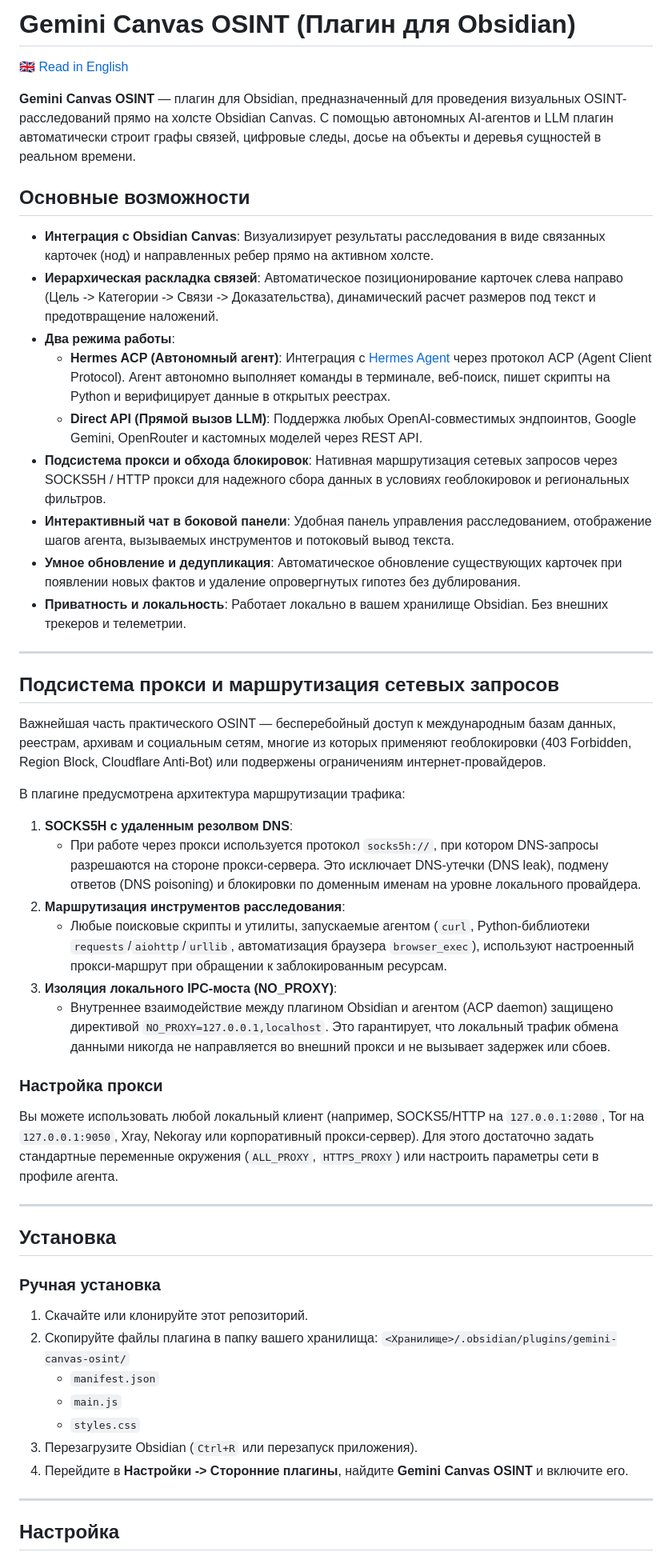
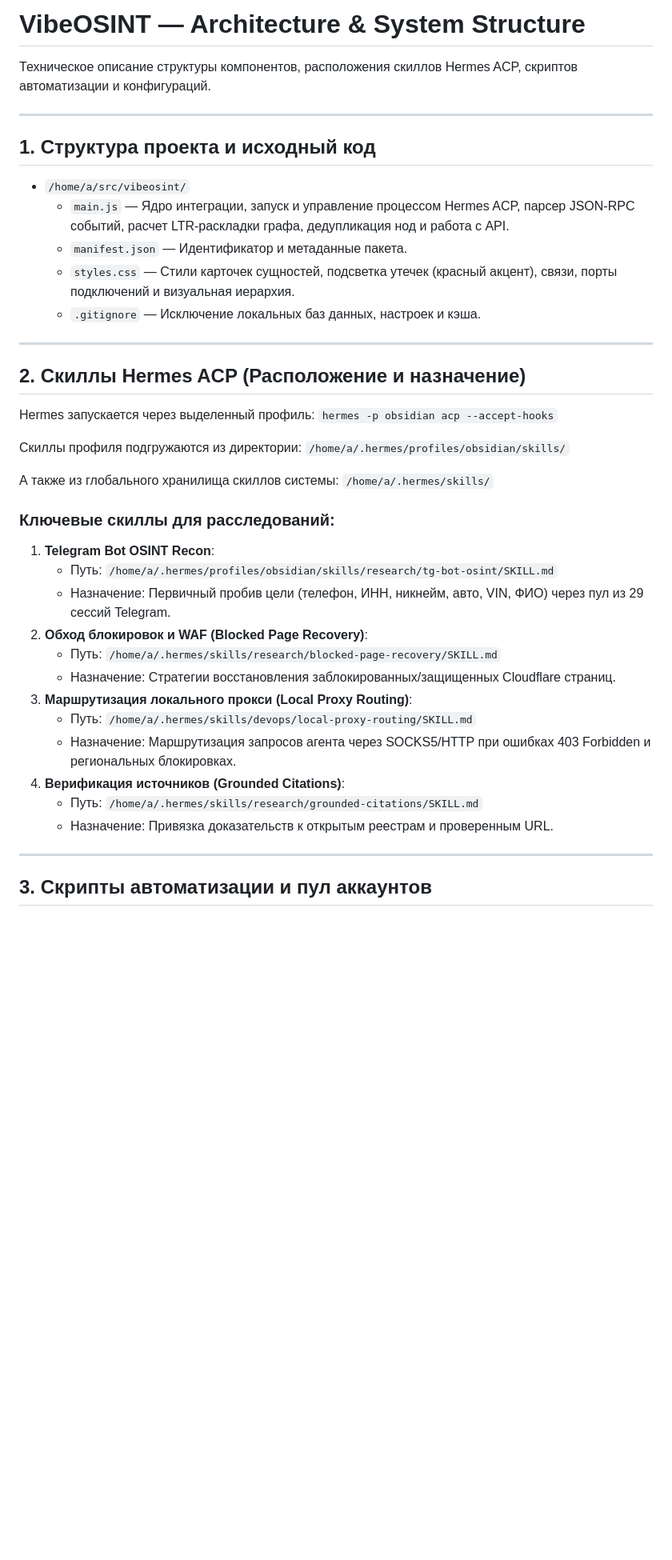
Before and after one commit to eqsit/vibeosint, a Markdown page: README_RU.md, the part around one of its changes. Shown at 80% size. GitHub-like rendering; blank space fills up the shorter version.

Commit message:
Update README_RU with detailed technical architecture and Hermes ACP skills breakdown

```diff
--- a/README_RU.md
+++ b/README_RU.md
@@ -1,56 +1,45 @@
-# Gemini Canvas OSINT (Плагин для Obsidian)
+# VibeOSINT — Architecture & System Structure
 
-[🇬🇧 Read in English](README.md)
-
-**Gemini Canvas OSINT** — плагин для Obsidian, предназначенный для проведения визуальных OSINT-расследований прямо на холсте Obsidian Canvas. С помощью автономных AI-агентов и LLM плагин автоматически строит графы связей, цифровые следы, досье на объекты и деревья сущностей в реальном времени.
-
-## Основные возможности
-
-- **Интеграция с Obsidian Canvas**: Визуализирует результаты расследования в виде связанных карточек (нод) и направленных ребер прямо на активном холсте.
-- **Иерархическая раскладка связей**: Автоматическое позиционирование карточек слева направо (Цель -> Категории -> Связи -> Доказательства), динамический расчет размеров под текст и предотвращение наложений.
-- **Два режима работы**:
-  - **Hermes ACP (Автономный агент)**: Интеграция с [Hermes Agent](https://hermes-agent.nousresearch.com) через протокол ACP (Agent Client Protocol). Агент автономно выполняет команды в терминале, веб-поиск, пишет скрипты на Python и верифицирует данные в открытых реестрах.
-  - **Direct API (Прямой вызов LLM)**: Поддержка любых OpenAI-совместимых эндпоинтов, Google Gemini, OpenRouter и кастомных моделей через REST API.
-- **Подсистема прокси и обхода блокировок**: Нативная маршрутизация сетевых запросов через SOCKS5H / HTTP прокси для надежного сбора данных в условиях геоблокировок и региональных фильтров.
-- **Интерактивный чат в боковой панели**: Удобная панель управления расследованием, отображение шагов агента, вызываемых инструментов и потоковый вывод текста.
-- **Умное обновление и дедупликация**: Автоматическое обновление существующих карточек при появлении новых фактов и удаление опровергнутых гипотез без дублирования.
-- **Приватность и локальность**: Работает локально в вашем хранилище Obsidian. Без внешних трекеров и телеметрии.
+Техническое описание структуры компонентов, расположения скиллов Hermes ACP, скриптов автоматизации и конфигураций.
 
 ---
 
-## Подсистема прокси и маршрутизация сетевых запросов
+## 1. Структура проекта и исходный код
 
-Важнейшая часть практического OSINT — бесперебойный доступ к международным базам данных, реестрам, архивам и социальным сетям, многие из которых применяют геоблокировки (403 Forbidden, Region Block, Cloudflare Anti-Bot) или подвержены ограничениям интернет-провайдеров.
-
-В плагине предусмотрена архитектура маршрутизации трафика:
-
-1. **SOCKS5H с удаленным резолвом DNS**:
-   - При работе через прокси используется протокол `socks5h://`, при котором DNS-запросы разрешаются на стороне прокси-сервера. Это исключает DNS-утечки (DNS leak), подмену ответов (DNS poisoning) и блокировки по доменным именам на уровне локального провайдера.
-2. **Маршрутизация инструментов расследования**:
-   - Любые поисковые скрипты и утилиты, запускаемые агентом (`curl`, Python-библиотеки `requests`/`aiohttp`/`urllib`, автоматизация браузера `browser_exec`), используют настроенный прокси-маршрут при обращении к заблокированным ресурсам.
-3. **Изоляция локального IPC-моста (NO_PROXY)**:
-   - Внутреннее взаимодействие между плагином Obsidian и агентом (ACP daemon) защищено директивой `NO_PROXY=127.0.0.1,localhost`. Это гарантирует, что локальный трафик обмена данными никогда не направляется во внешний прокси и не вызывает задержек или сбоев.
-
-### Настройка прокси
-
-Вы можете использовать любой локальный клиент (например, SOCKS5/HTTP на `127.0.0.1:2080`, Tor на `127.0.0.1:9050`, Xray, Nekoray или корпоративный прокси-сервер). Для этого достаточно задать стандартные переменные окружения (`ALL_PROXY`, `HTTPS_PROXY`) или настроить параметры сети в профиле агента.
+- `/home/a/src/vibeosint/`
+  - `main.js` — Ядро интеграции, запуск и управление процессом Hermes ACP, парсер JSON-RPC событий, расчет LTR-раскладки графа, дедупликация нод и работа с API.
+  - `manifest.json` — Идентификатор и метаданные пакета.
+  - `styles.css` — Стили карточек сущностей, подсветка утечек (красный акцент), связи, порты подключений и визуальная иерархия.
+  - `.gitignore` — Исключение локальных баз данных, настроек и кэша.
 
 ---
 
-## Установка
+## 2. Скиллы Hermes ACP (Расположение и назначение)
 
-### Ручная установка
+Hermes запускается через выделенный профиль:
+`hermes -p obsidian acp --accept-hooks`
 
-1. Скачайте или клонируйте этот репозиторий.
-2. Скопируйте файлы плагина в папку вашего хранилища:
-   `<Хранилище>/.obsidian/plugins/gemini-canvas-osint/`
-   - `manifest.json`
-   - `main.js`
-   - `styles.css`
-3. Перезагрузите Obsidian (`Ctrl+R` или перезапуск приложения).
-4. Перейдите в **Настройки -> Сторонние плагины**, найдите **Gemini Canvas OSINT** и включите его.
+Скиллы профиля подгружаются из директории:
+`/home/a/.hermes/profiles/obsidian/skills/`
+
+А также из глобального хранилища скиллов системы:
+`/home/a/.hermes/skills/`
+
+### Ключевые скиллы для расследований:
+1. **Telegram Bot OSINT Recon**:
+   - Путь: `/home/a/.hermes/profiles/obsidian/skills/research/tg-bot-osint/SKILL.md`
+   - Назначение: Первичный пробив цели (телефон, ИНН, никнейм, авто, VIN, ФИО) через пул из 29 сессий Telegram.
+2. **Обход блокировок и WAF (Blocked Page Recovery)**:
+   - Путь: `/home/a/.hermes/skills/research/blocked-page-recovery/SKILL.md`
+   - Назначение: Стратегии восстановления заблокированных/защищенных Cloudflare страниц.
+3. **Маршрутизация локального прокси (Local Proxy Routing)**:
+   - Путь: `/home/a/.hermes/skills/devops/local-proxy-routing/SKILL.md`
+   - Назначение: Маршрутизация запросов агента через SOCKS5/HTTP при ошибках 403 Forbidden и региональных блокировках.
+4. **Верификация источников (Grounded Citations)**:
+   - Путь: `/home/a/.hermes/skills/research/grounded-citations/SKILL.md`
+   - Назначение: Привязка доказательств к открытым реестрам и проверенным URL.
 
 ---
 
-## Настройка
+## 3. Скрипты автоматизации и пул аккаунтов
 
```
Also changed, not shown: other parts of README_RU.md (+26 -18 lines).
